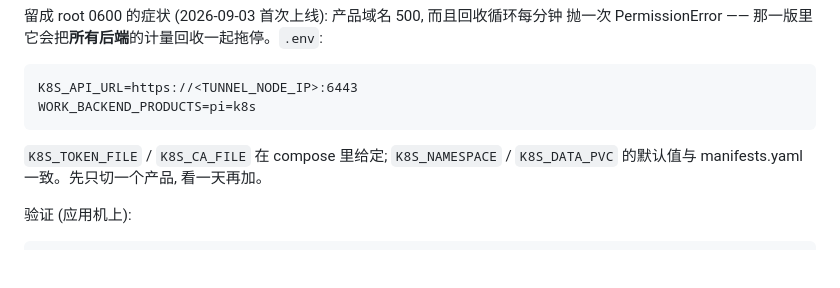
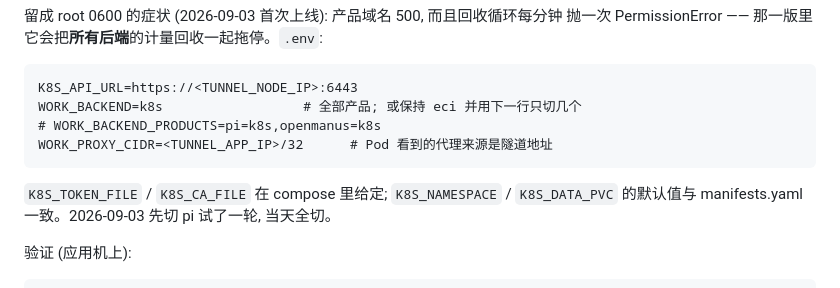
Before and after one commit to AgentsDanceAI/deepseek-harness-cloud, a Markdown page: deploy/k8s-node/README.md, the part around the change. GitHub-like rendering; blank space fills up the shorter version.

Commit message:
docs(k8s-node): 全切的 .env 写法
Co-Authored-By: Claude Fable 5.1 <noreply@anthropic.com>

````diff
--- a/deploy/k8s-node/README.md
+++ b/deploy/k8s-node/README.md
@@ -79,11 +79,13 @@ chmod 0755 /root/dsh-k8s; chown 10001:10001 /root/dsh-k8s/token /root/dsh-k8s/ca
 
 ```
 K8S_API_URL=https://<TUNNEL_NODE_IP>:6443
-WORK_BACKEND_PRODUCTS=pi=k8s
+WORK_BACKEND=k8s                  # 全部产品; 或保持 eci 并用下一行只切几个
+# WORK_BACKEND_PRODUCTS=pi=k8s,openmanus=k8s
+WORK_PROXY_CIDR=<TUNNEL_APP_IP>/32      # Pod 看到的代理来源是隧道地址
 ```
 
 `K8S_TOKEN_FILE` / `K8S_CA_FILE` 在 compose 里给定; `K8S_NAMESPACE` / `K8S_DATA_PVC`
-的默认值与 manifests.yaml 一致。先只切一个产品, 看一天再加。
+的默认值与 manifests.yaml 一致。2026-09-03 先切 pi 试了一轮, 当天全切。
 
 验证 (应用机上):
 
````
